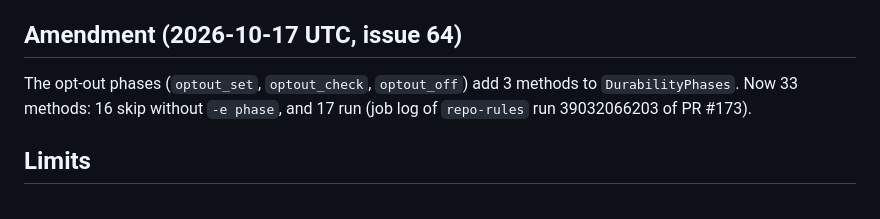
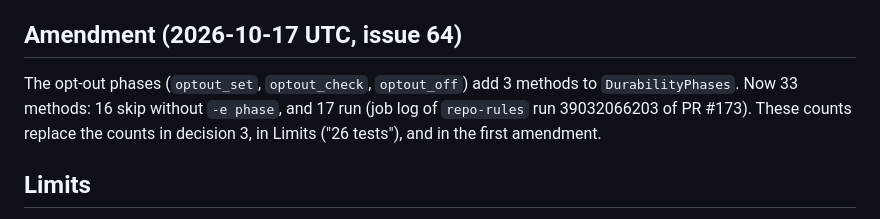
Before and after one commit to HyeokjaeChoi/signaldock, a Markdown page: docs/adr/0023-ci-device-tests-and-size-budget.md, the part around the change. GitHub-like rendering.

```diff
--- a/docs/adr/0023-ci-device-tests-and-size-budget.md
+++ b/docs/adr/0023-ci-device-tests-and-size-budget.md
@@ -22,7 +22,7 @@ Decision 3 counts changed. `sdk-android` now has 30 `@Test` methods. The 13 meth
 
 ## Amendment (2026-10-17 UTC, issue 64)
 
-The opt-out phases (`optout_set`, `optout_check`, `optout_off`) add 3 methods to `DurabilityPhases`. Now 33 methods: 16 skip without `-e phase`, and 17 run (job log of `repo-rules` run 39032066203 of PR #173).
+The opt-out phases (`optout_set`, `optout_check`, `optout_off`) add 3 methods to `DurabilityPhases`. Now 33 methods: 16 skip without `-e phase`, and 17 run (job log of `repo-rules` run 39032066203 of PR #173). These counts replace the counts in decision 3, in Limits ("26 tests"), and in the first amendment.
 
 ## Limits
 
```
Also changed, not shown: README.ko.md (+1 -1 lines).
